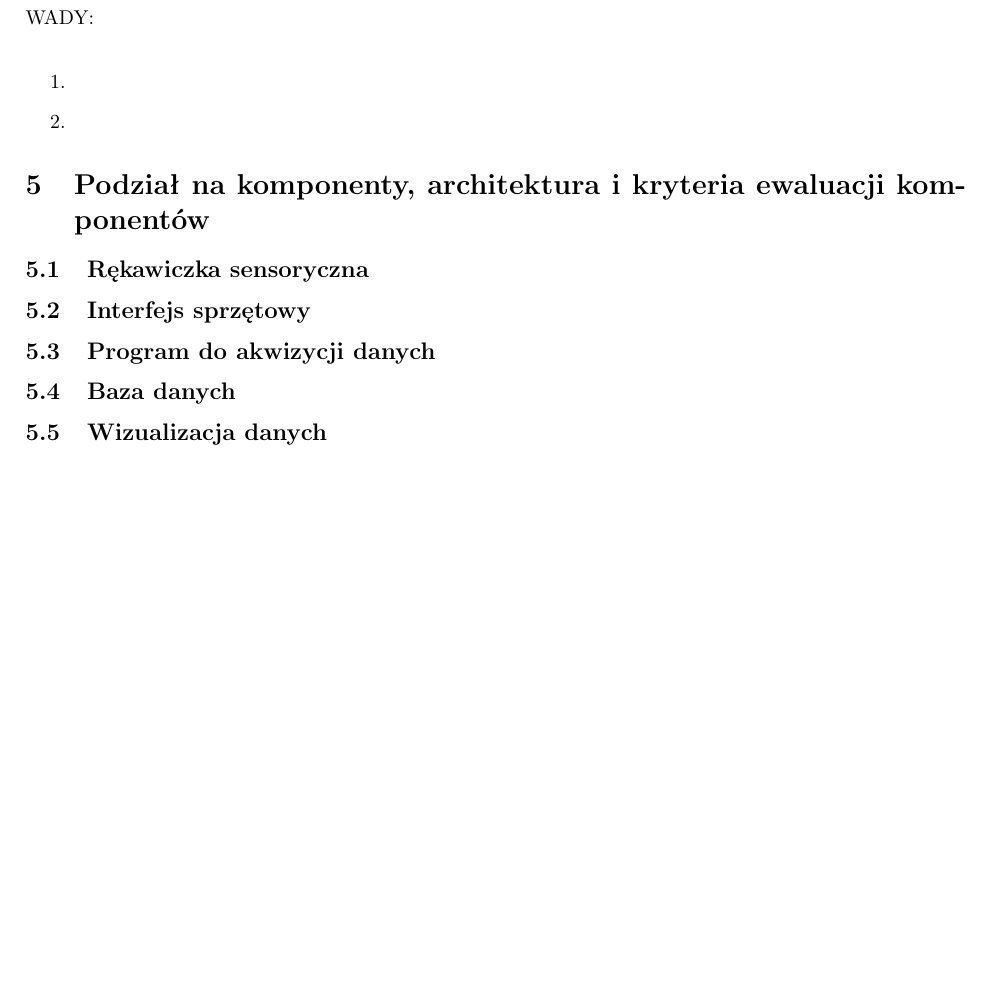
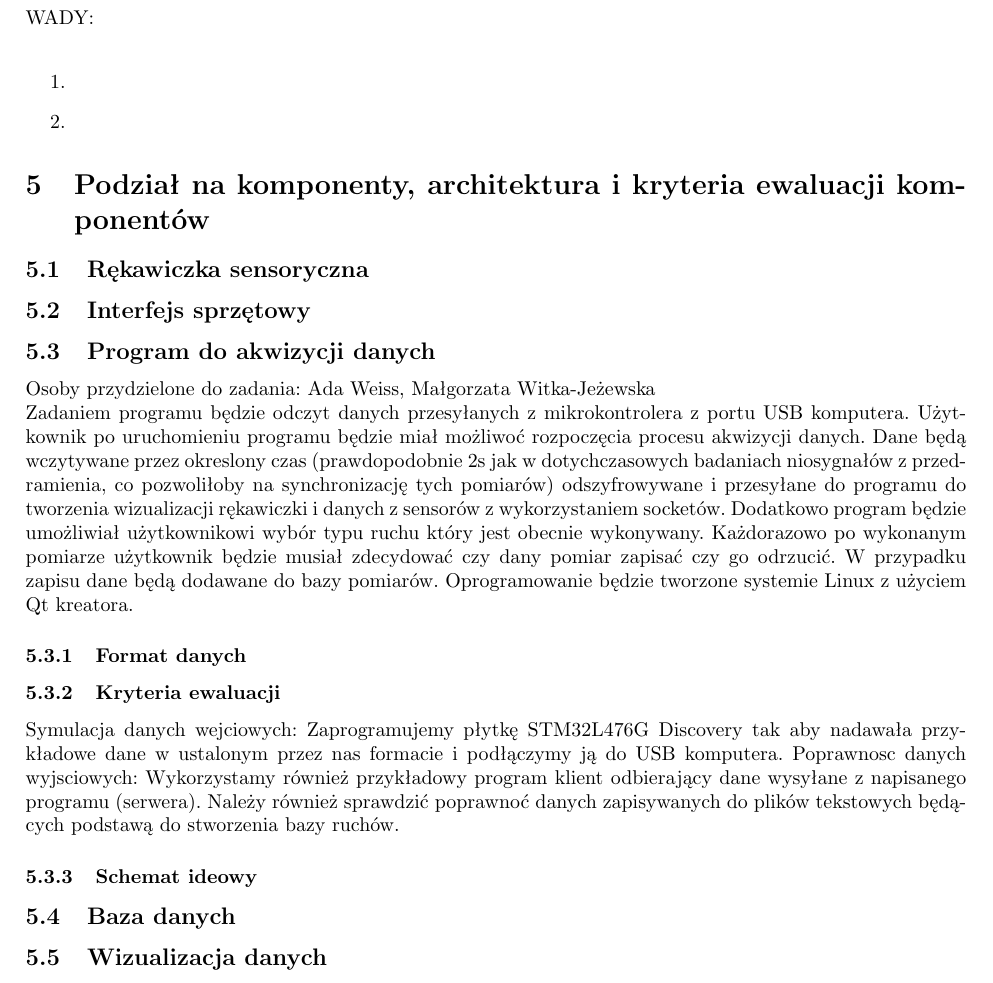
Before and after one commit to Sensglove/SG, a LaTeX document (specyfikacja_zadan.tex): part of page 4 of 4, cut so that both start at the same text, the shorter picture padded with empty space. Compiled offline with pdfLaTeX.

Commit message:
założenia co do programu

```diff
--- a/specyfikacja_zadan.tex
+++ b/specyfikacja_zadan.tex
@@ -123,6 +123,17 @@ WADY:\\
 % sposób testowania, czy działa, rozpisanie na poszczególne kryteria
 % napisanie co będzie oznaczać wykonania zadania poprawnie
 \subsection{Program do akwizycji danych}
+Osoby przydzielone do zadania: Ada Weiss, Małgorzata Witka-Jeżewska\\
+Zadaniem programu będzie odczyt danych przesyłanych z mikrokontrolera z portu USB komputera. Użytkownik po uruchomieniu programu będzie miał możliwoć rozpoczęcia procesu akwizycji danych. Dane będą wczytywane przez okreslony czas (prawdopodobnie 2s jak w dotychczasowych badaniach niosygnałów z przedramienia, co pozwoliłoby na synchronizację tych pomiarów) odszyfrowywane i przesyłane do programu do tworzenia wizualizacji rękawiczki i danych z sensorów z wykorzystaniem socketów. Dodatkowo program będzie umożliwiał użytkownikowi wybór typu ruchu który jest obecnie wykonywany. Każdorazowo po wykonanym pomiarze użytkownik będzie musiał zdecydować czy dany pomiar zapisać czy go odrzucić. W przypadku zapisu dane będą dodawane do bazy pomiarów. Oprogramowanie będzie tworzone systemie Linux z użyciem Qt kreatora.
+\subsubsection{Format danych}
+\subsubsection{Kryteria ewaluacji}
+Symulacja danych wejciowych:
+Zaprogramujemy płytkę STM32L476G Discovery tak aby nadawała przykładowe dane w ustalonym przez nas formacie i podłączymy ją do USB komputera.
+Poprawnosc danych wyjsciowych:
+Wykorzystamy również przykładowy program klient odbierający dane wysyłane z napisanego programu (serwera). Należy również sprawdzić poprawnoć danych zapisywanych do plików tekstowych będących podstawą do stworzenia bazy ruchów.
+\subsubsection{Schemat ideowy}
+%diagram UML, klasy to ja nie wiem czy już się da cos okreslic
+
 % potrzebne biblioteki
 % schematy ideowe
 % klasy
```
